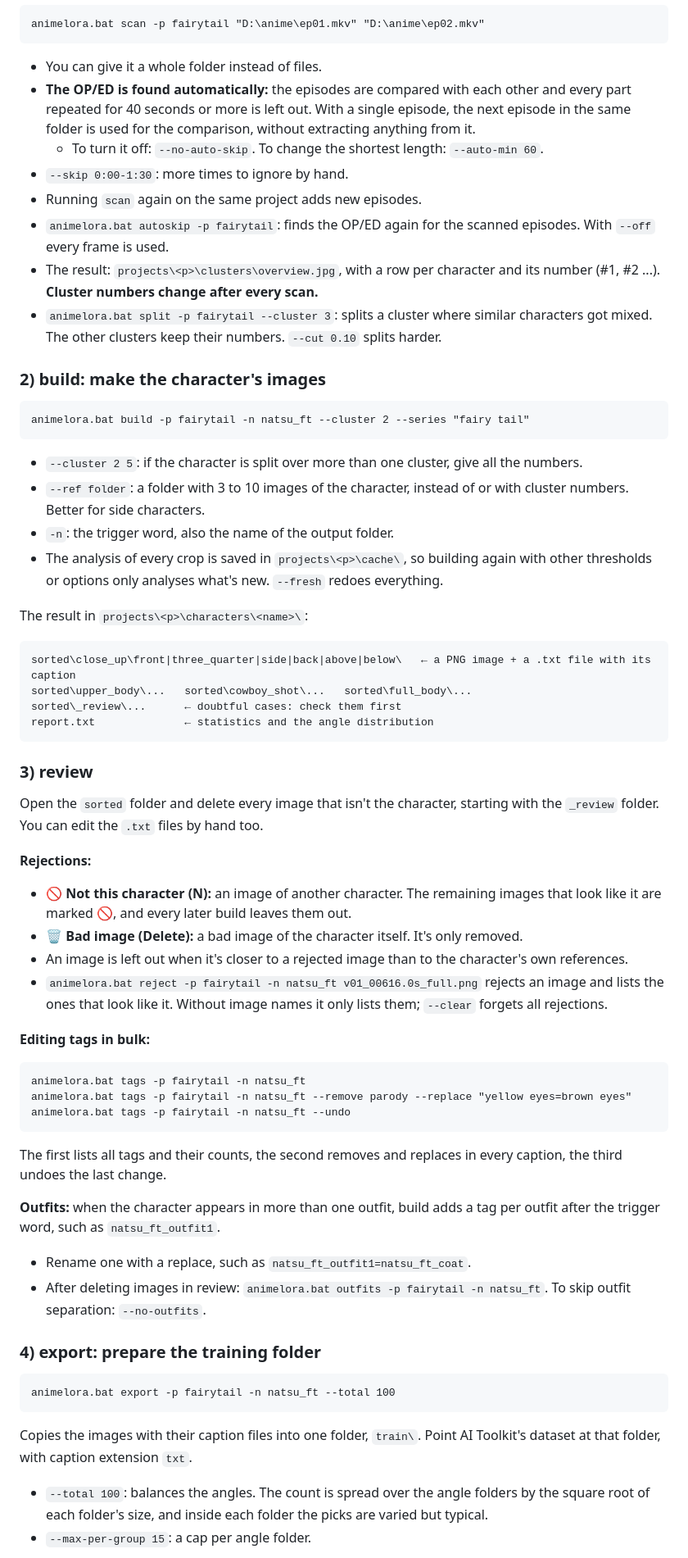
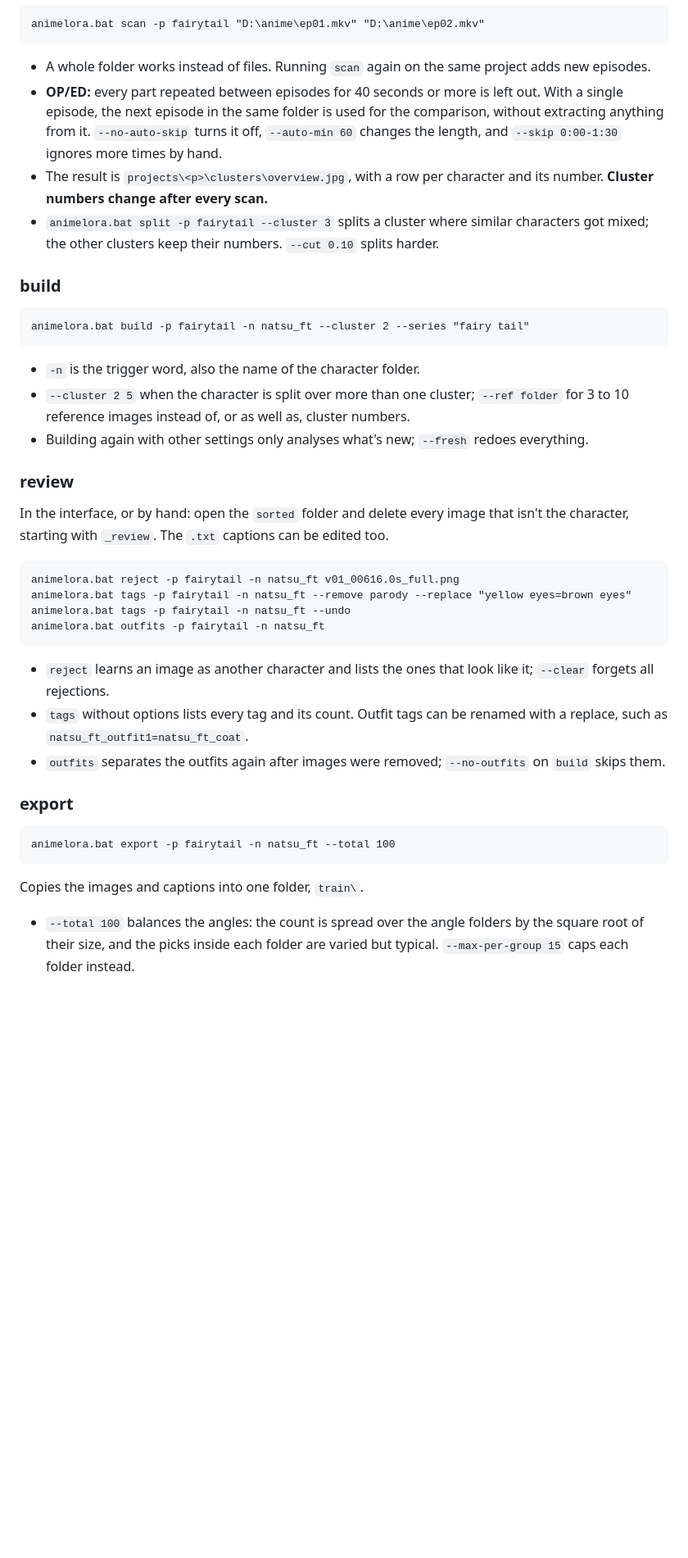
Before and after one commit to DVNM3/ALDS, a Markdown page: README.md, the part around one of its changes. Shown at 82% size. GitHub-like rendering; blank space fills up the shorter version.

````diff
--- a/README.md
+++ b/README.md
@@ -61,58 +166,36 @@ scan  →  pick the character's number from the image  →  build  →  review t
 ```bat
 animelora.bat scan -p fairytail "D:\anime\ep01.mkv" "D:\anime\ep02.mkv"
 ```
-- You can give it a whole folder instead of files.
-- **The OP/ED is found automatically:** the episodes are compared with each other and every part repeated for 40 seconds or more is left out. With a single episode, the next episode in the same folder is used for the comparison, without extracting anything from it.
-  - To turn it off: `--no-auto-skip`. To change the shortest length: `--auto-min 60`.
-- `--skip 0:00-1:30`: more times to ignore by hand.
-- Running `scan` again on the same project adds new episodes.
-- `animelora.bat autoskip -p fairytail`: finds the OP/ED again for the scanned episodes. With `--off` every frame is used.
-- The result: `projects\<p>\clusters\overview.jpg`, with a row per character and its number (#1, #2 ...). **Cluster numbers change after every scan.**
-- `animelora.bat split -p fairytail --cluster 3`: splits a cluster where similar characters got mixed. The other clusters keep their numbers. `--cut 0.10` splits harder.
+- A whole folder works instead of files. Running `scan` again on the same project adds new episodes.
+- **OP/ED:** every part repeated between episodes for 40 seconds or more is left out. With a single episode, the next episode in the same folder is used for the comparison, without extracting anything from it. `--no-auto-skip` turns it off, `--auto-min 60` changes the length, and `--skip 0:00-1:30` ignores more times by hand.
+- The result is `projects\<p>\clusters\overview.jpg`, with a row per character and its number. **Cluster numbers change after every scan.**
+- `animelora.bat split -p fairytail --cluster 3` splits a cluster where similar characters got mixed; the other clusters keep their numbers. `--cut 0.10` splits harder.
 
-### 2) build: make the character's images
+### build
 ```bat
 animelora.bat build -p fairytail -n natsu_ft --cluster 2 --series "fairy tail"
 ```
-- `--cluster 2 5`: if the character is split over more than one cluster, give all the numbers.
-- `--ref folder`: a folder with 3 to 10 images of the character, instead of or with cluster numbers. Better for side characters.
-- `-n`: the trigger word, also the name of the output folder.
-- The analysis of every crop is saved in `projects\<p>\cache\`, so building again with other thresholds or options only analyses what's new. `--fresh` redoes everything.
+- `-n` is the trigger word, also the name of the character folder.
+- `--cluster 2 5` when the character is split over more than one cluster; `--ref folder` for 3 to 10 reference images instead of, or as well as, cluster numbers.
+- Building again with other settings only analyses what's new; `--fresh` redoes everything.
 
-The result in `projects\<p>\characters\<name>\`:
-```
-sorted\close_up\front|three_quarter|side|back|above|below\   ← a PNG image + a .txt file with its caption
-sorted\upper_body\...   sorted\cowboy_shot\...   sorted\full_body\...
-sorted\_review\...      ← doubtful cases: check them first
-report.txt              ← statistics and the angle distribution
-```
+### review
+In the interface, or by hand: open the `sorted` folder and delete every image that isn't the character, starting with `_review`. The `.txt` captions can be edited too.
 
-### 3) review
-Open the `sorted` folder and delete every image that isn't the character, starting with the `_review` folder. You can edit the `.txt` files by hand too.
-
-**Rejections:**
-- **🚫 Not this character (N):** an image of another character. The remaining images that look like it are marked 🚫, and every later build leaves them out.
-- **🗑 Bad image (Delete):** a bad image of the character itself. It's only removed.
-- An image is left out when it's closer to a rejected image than to the character's own references.
-- `animelora.bat reject -p fairytail -n natsu_ft v01_00616.0s_full.png` rejects an image and lists the ones that look like it. Without image names it only lists them; `--clear` forgets all rejections.
-
-**Editing tags in bulk:**
 ```bat
-animelora.bat tags -p fairytail -n natsu_ft
+animelora.bat reject -p fairytail -n natsu_ft v01_00616.0s_full.png
 animelora.bat tags -p fairytail -n natsu_ft --remove parody --replace "yellow eyes=brown eyes"
 animelora.bat tags -p fairytail -n natsu_ft --undo
+animelora.bat outfits -p fairytail -n natsu_ft
 ```
-The first lists all tags and their counts, the second removes and replaces in every caption, the third undoes the last change.
+- `reject` learns an image as another character and lists the ones that look like it; `--clear` forgets all rejections.
+- `tags` without options lists every tag and its count. Outfit tags can be renamed with a replace, such as `natsu_ft_outfit1=natsu_ft_coat`.
+- `outfits` separates the outfits again after images were removed; `--no-outfits` on `build` skips them.
 
-**Outfits:** when the character appears in more than one outfit, build adds a tag per outfit after the trigger word, such as `natsu_ft_outfit1`.
-- Rename one with a replace, such as `natsu_ft_outfit1=natsu_ft_coat`.
-- After deleting images in review: `animelora.bat outfits -p fairytail -n natsu_ft`. To skip outfit separation: `--no-outfits`.
-
-### 4) export: prepare the training folder
+### export
 ```bat
 animelora.bat export -p fairytail -n natsu_ft --total 100
 ```
-Copies the images with their caption files into one folder, `train\`. Point AI Toolkit's dataset at that folder, with caption extension `txt`.
-- `--total 100`: balances the angles. The count is spread over the angle folders by the square root of each folder's size, and inside each folder the picks are varied but typical.
-- `--max-per-group 15`: a cap per angle folder.
+Copies the images and captions into one folder, `train\`.
+- `--total 100` balances the angles: the count is spread over the angle folders by the square root of their size, and the picks inside each folder are varied but typical. `--max-per-group 15` caps each folder instead.
 
````
Also changed, not shown: other parts of README.md (+164 -69 lines).
